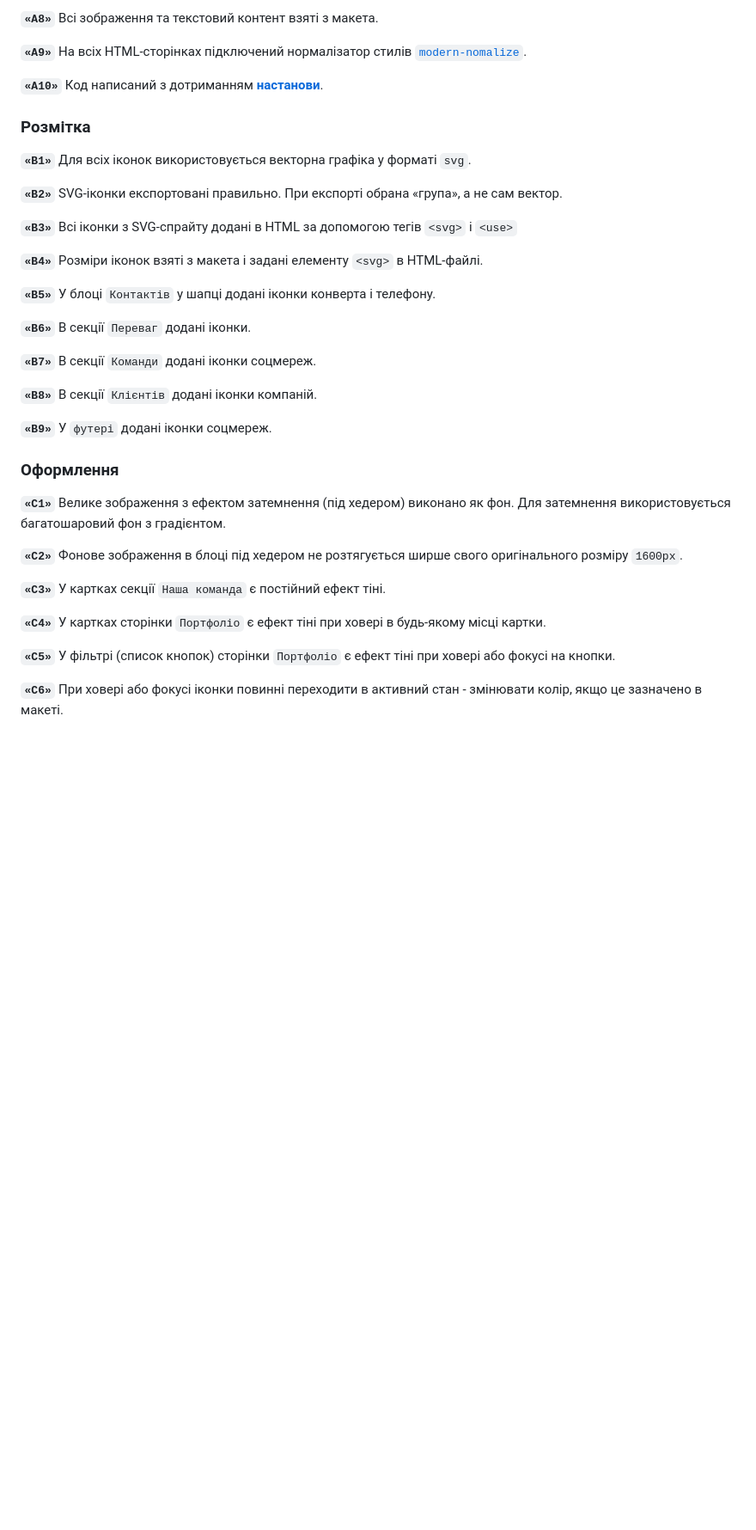
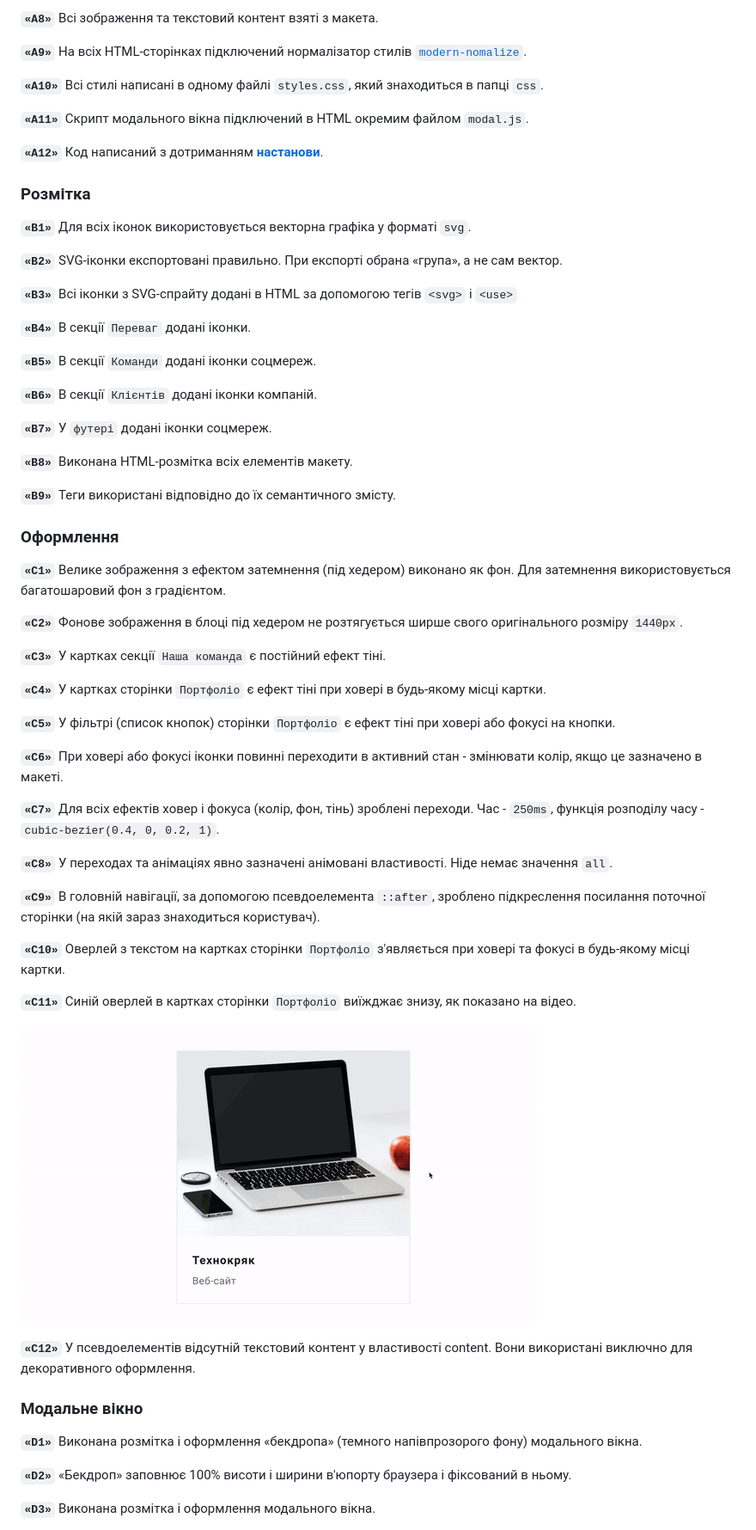
Before and after one commit to ViktorSvertoka/goit-markup-hw-04, a Markdown page: README.md, the part around the change printed below. Shown: that part at 86% size. Drawn GitHub-style; pictures changed too: images/preview.gif (added); blank space fills up the shorter version.

```diff
--- a/README.md
+++ b/README.md
@@ -38,7 +38,13 @@
 **`«A9»`** На всіх HTML-сторінках підключений нормалізатор стилів
 [`modern-nomalize`](https://github.com/sindresorhus/modern-normalize).
 
-**`«A10»`** Код написаний з дотриманням [**настанови**](https://codeguide.co/).
+**`«A10»`** Всі стилі написані в одному файлі `styles.css`, який знаходиться в
+папці `css`.
+
+**`«A11»`** Скрипт модального вікна підключений в HTML окремим файлом
+`modal.js`.
+
+**`«A12»`** Код написаний з дотриманням [**настанови**](https://codeguide.co/).
 
 ### Розмітка
 
@@ -50,17 +56,17 @@
 **`«B3»`** Всі іконки з SVG-спрайту додані в HTML за допомогою тегів `<svg>` і
 `<use>`
 
-**`«B4»`** Розміри іконок взяті з макета і задані елементу `<svg>` в HTML-файлі.
+**`«B4»`** В секції `Переваг` додані іконки.
 
-**`«B5»`** У блоці `Контактів` у шапці додані іконки конверта і телефону.
+**`«B5»`** В секції `Команди` додані іконки соцмереж.
 
-**`«B6»`** В секції `Переваг` додані іконки.
+**`«B6»`** В секції `Клієнтів` додані іконки компаній.
 
-**`«B7»`** В секції `Команди` додані іконки соцмереж.
+**`«B7»`** У `футері` додані іконки соцмереж.
 
-**`«B8»`** В секції `Клієнтів` додані іконки компаній.
+**`«B8»`** Виконана HTML-розмітка всіх елементів макету.
 
-**`«B9»`** У `футері` додані іконки соцмереж.
+**`«B9»`** Теги використані відповідно до їх семантичного змісту.
 
 ### Оформлення
 
@@ -68,7 +74,7 @@
 Для затемнення використовується багатошаровий фон з градієнтом.
 
 **`«C2»`** Фонове зображення в блоці під хедером не розтягується ширше свого
-оригінального розміру `1600рх`.
+оригінального розміру `1440рх`.
 
 **`«C3»`** У картках секції `Наша команда` є постійний ефект тіні.
 
@@ -81,3 +87,33 @@
 **`«C6»`** При ховері або фокусі іконки повинні переходити в активний стан -
 змінювати колір, якщо це зазначено в макеті.
 
+**`«C7»`** Для всіх ефектів ховер і фокуса (колір, фон, тінь) зроблені переходи.
+Час - `250ms`, функція розподілу часу - `cubic-bezier(0.4, 0, 0.2, 1)`.
+
+**`«C8»`** У переходах та анімаціях явно зазначені анімовані властивості. Ніде
+немає значення `all`.
+
+**`«C9»`** В головній навігації, за допомогою псевдоелемента `::after`, зроблено
+підкреслення посилання поточної сторінки (на якій зараз знаходиться користувач).
+
+**`«C10»`** Оверлей з текстом на картках сторінки `Портфоліо` з'являється при
+ховері та фокусі в будь-якому місці картки.
+
+**`«C11»`** Синій оверлей в картках сторінки `Портфоліо` виїжджає знизу, як
+показано на відео.
+
+![Demonstration](./images/preview.gif)
+
+**`«C12»`** У псевдоелементів відсутній текстовий контент у властивості content.
+Вони використані виключно для декоративного оформлення.
+
+### Модальне вікно
+
+**`«D1»`** Виконана розмітка і оформлення «бекдропа» (темного напівпрозорого
+фону) модального вікна.
+
+**`«D2»`** «Бекдроп» заповнює 100% висоти і ширини в'юпорту браузера і
+фіксований в ньому.
+
+**`«D3»`** Виконана розмітка і оформлення модального вікна.
+
```
Also changed, not shown: other parts of README.md (+59 -1 lines).
